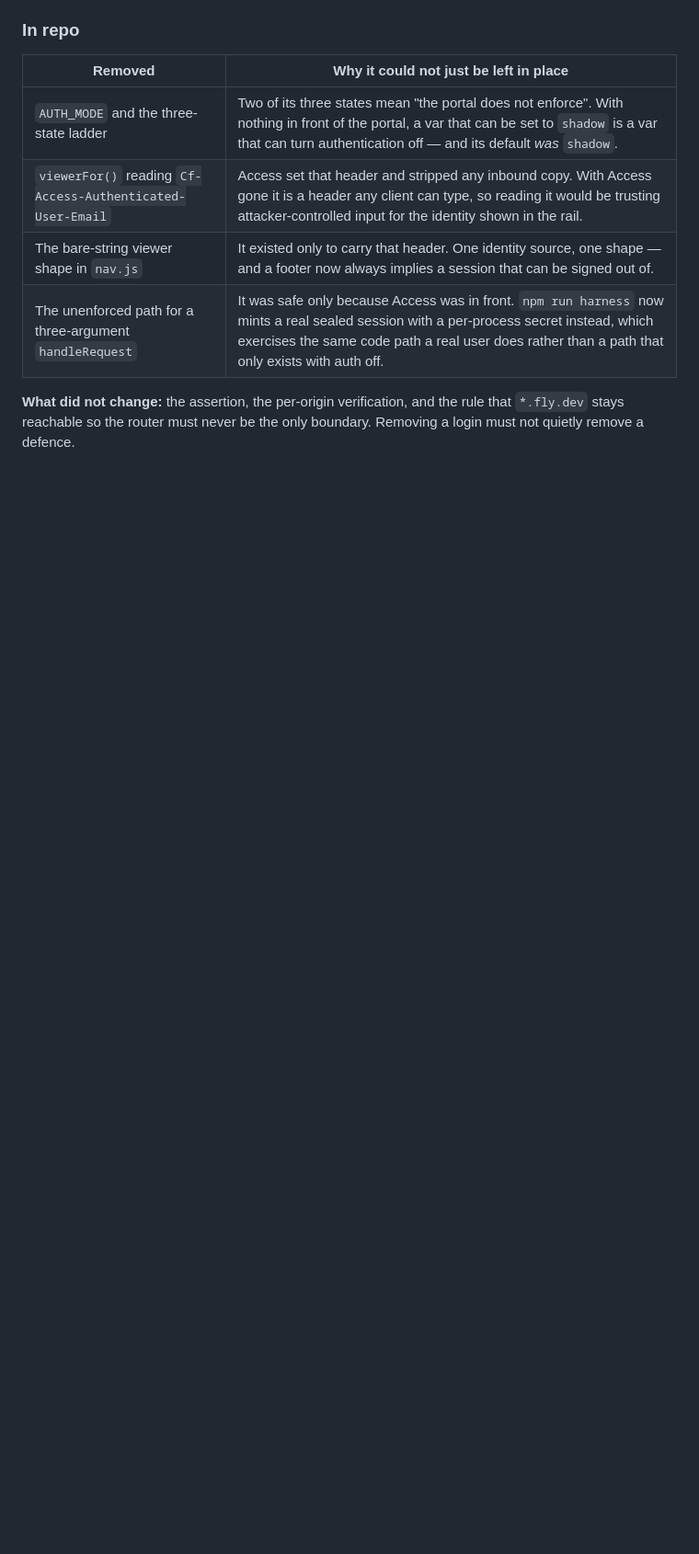
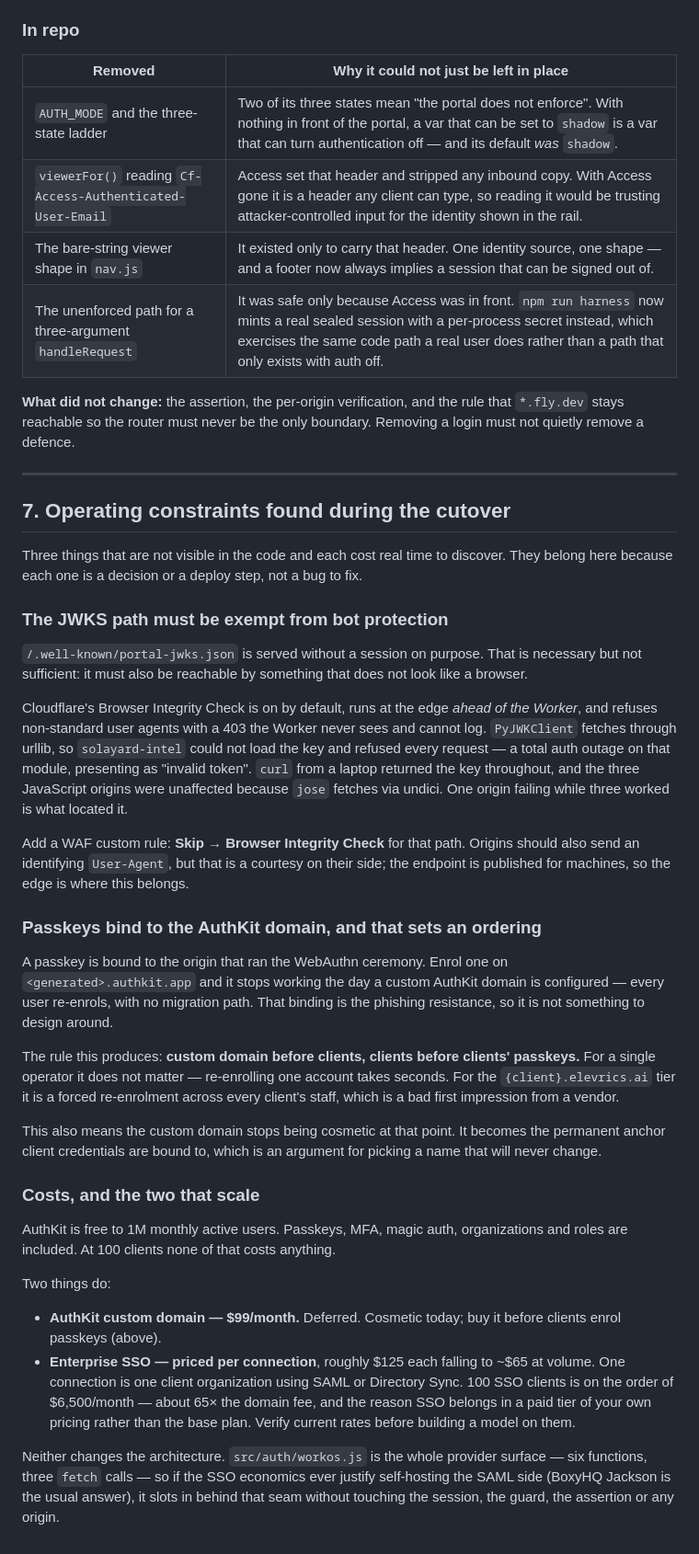
Before and after one commit to jaredpk/elevrics-portal, a Markdown page: docs/auth-architecture.md, the part around one of its changes. Shown at 92% size. Rendered like a GitHub page; blank space fills up the shorter version.

Commit message:
Make the auth docs describe what exists, not what was planned
The cutover is finished and the documentation still read as a plan: a testing
checklist whose manual half was entirely unticked, and a deployment list missing
two edge settings the portal now depends on. Left alone, the next person to read
it — including me in six months — would be following instructions for a system
that no longer exists.

The manual checklist now separates what was actually exercised during the
cutover from what was not. Three boxes are ticked because they were performed
end to end against the deployed portal; the rest stay unticked deliberately. An
unchecked box is worth more than a ticked one nobody exercised, and password
reset in particular has never been run. The sign-up line is gone entirely rather
than unticked: sign-up is disabled in WorkOS, so there is no self-service
registration to test, and the note says where it comes back from.

A new section records three things that cost real time and are invisible in the
code:

The JWKS path needs a Browser Integrity Check exemption. BIC is on by default,
runs ahead of the Worker, and refuses non-browser user agents with a 403 the
Worker cannot see or log. It took solayard-intel down completely while curl
succeeded throughout and the three JavaScript origins were unaffected.

Passkeys bind to the AuthKit domain, which imposes an ordering — custom domain
before clients, clients before clients' passkeys. Enrolling on the generated
authkit.app hostname and moving later invalidates every passkey with no
migration path. That is a shrug for one operator and a forced re-enrolment
across every client's staff at the tier the feasibility doc plans for.

The costs that scale are the SSO connections, not the $99 domain — by roughly
65× at 100 clients — which makes SSO a paid tier rather than a base feature.
Recorded with the caveat that the rates need verifying before anyone builds a
pricing model on them.

The deployment list gains the BIC skip rule, and notes that the /auth/* rate
limit is now the real limiter rather than a belt-and-braces one, since nothing
sits in front of the portal any more.

Co-Authored-By: Claude Opus 5 <noreply@anthropic.com>
Claude-Session: https://claude.ai/code/session_01VVm2dKF9iUfAA9bcCQL4Au

```diff
--- a/docs/auth-architecture.md
+++ b/docs/auth-architecture.md
@@ -347,3 +355,67 @@ being migrated and wrong the moment they were done. Both are no longer needed, s
 **What did not change:** the assertion, the per-origin verification, and the rule
 that `*.fly.dev` stays reachable so the router must never be the only boundary.
 Removing a login must not quietly remove a defence.
+
+---
+
+## 7. Operating constraints found during the cutover
+
+Three things that are not visible in the code and each cost real time to
+discover. They belong here because each one is a decision or a deploy step, not
+a bug to fix.
+
+### The JWKS path must be exempt from bot protection
+
+`/.well-known/portal-jwks.json` is served without a session on purpose. That is
+necessary but not sufficient: it must also be reachable by something that does
+not look like a browser.
+
+Cloudflare's Browser Integrity Check is on by default, runs at the edge *ahead
+of the Worker*, and refuses non-standard user agents with a 403 the Worker never
+sees and cannot log. `PyJWKClient` fetches through urllib, so `solayard-intel`
+could not load the key and refused every request — a total auth outage on that
+module, presenting as "invalid token". `curl` from a laptop returned the key
+throughout, and the three JavaScript origins were unaffected because `jose`
+fetches via undici. One origin failing while three worked is what located it.
+
+Add a WAF custom rule: **Skip → Browser Integrity Check** for that path. Origins
+should also send an identifying `User-Agent`, but that is a courtesy on their
+side; the endpoint is published for machines, so the edge is where this belongs.
+
+### Passkeys bind to the AuthKit domain, and that sets an ordering
+
+A passkey is bound to the origin that ran the WebAuthn ceremony. Enrol one on
+`<generated>.authkit.app` and it stops working the day a custom AuthKit domain
+is configured — every user re-enrols, with no migration path. That binding is
+the phishing resistance, so it is not something to design around.
+
+The rule this produces: **custom domain before clients, clients before clients'
+passkeys.** For a single operator it does not matter — re-enrolling one account
+takes seconds. For the `{client}.elevrics.ai` tier it is a forced re-enrolment
+across every client's staff, which is a bad first impression from a vendor.
+
+This also means the custom domain stops being cosmetic at that point. It becomes
+the permanent anchor client credentials are bound to, which is an argument for
+picking a name that will never change.
+
+### Costs, and the two that scale
+
+AuthKit is free to 1M monthly active users. Passkeys, MFA, magic auth,
+organizations and roles are included. At 100 clients none of that costs
+anything.
+
+Two things do:
+
+- **AuthKit custom domain — $99/month.** Deferred. Cosmetic today; buy it before
+  clients enrol passkeys (above).
+- **Enterprise SSO — priced per connection**, roughly $125 each falling to ~$65
+  at volume. One connection is one client organization using SAML or Directory
+  Sync. 100 SSO clients is on the order of $6,500/month — about 65× the domain
+  fee, and the reason SSO belongs in a paid tier of your own pricing rather than
+  the base plan. Verify current rates before building a model on them.
+
+Neither changes the architecture. `src/auth/workos.js` is the whole provider
+surface — six functions, three `fetch` calls — so if the SSO economics ever
+justify self-hosting the SAML side (BoxyHQ Jackson is the usual answer), it
+slots in behind that seam without touching the session, the guard, the assertion
+or any origin.
```
Also changed, not shown: other parts of docs/auth-architecture.md (+13 -5 lines), README.md (+8 -2 lines).
